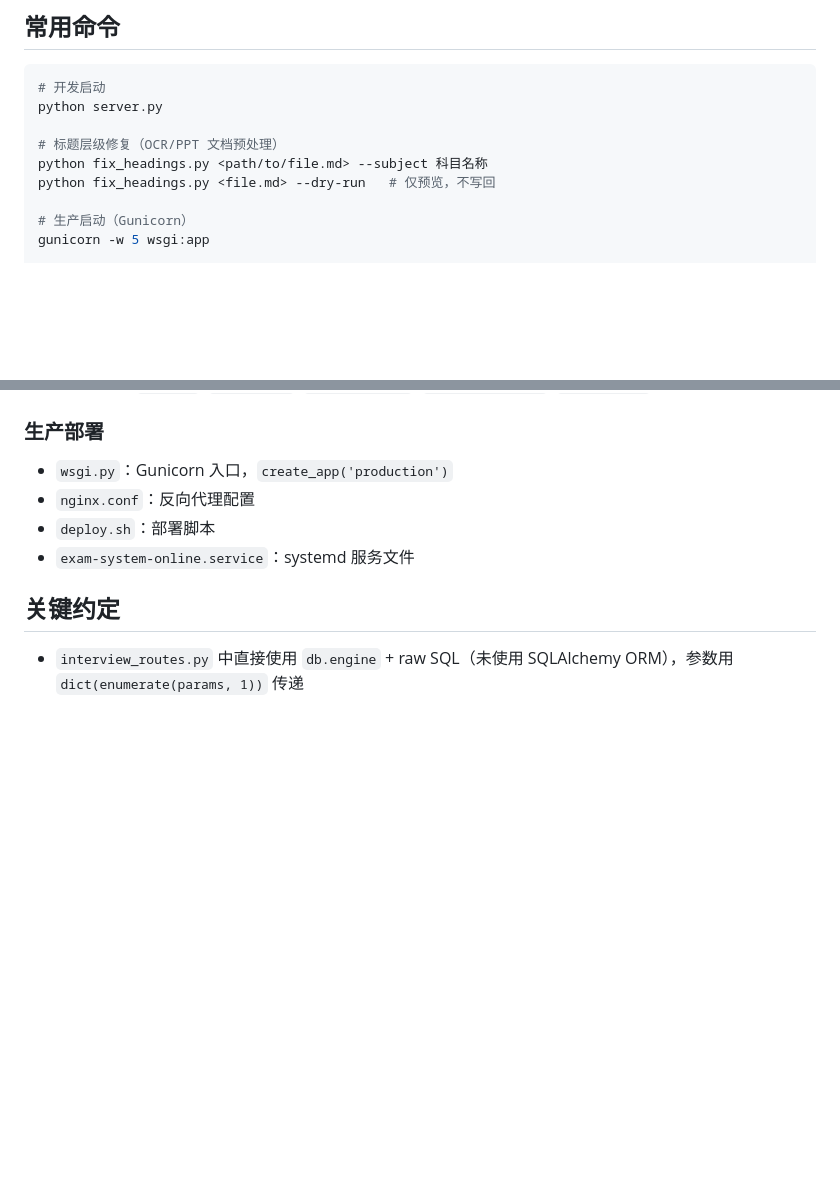
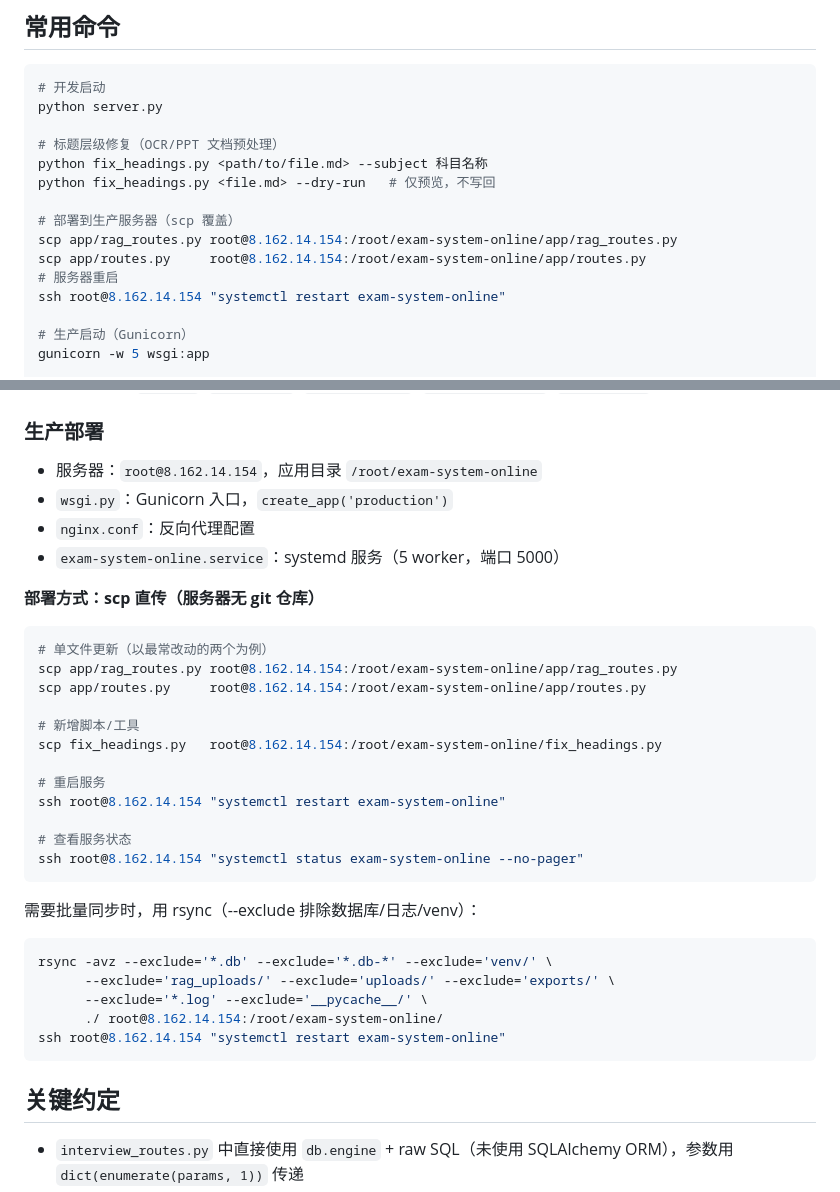
Before and after one commit to lxjthu/Question-Bank-System, a Markdown page: CLAUDE.md, 2 parts joined by grey strips. GitHub-like rendering; blank space fills up the shorter version.

Commit message:
docs: 更新部署方式为 scp 直传（服务器无 git 仓库）
- 常用命令补充 scp 部署示例
- 生产部署章节改为 scp + rsync 说明，移除 deploy.sh git pull 方式
- 记录服务器地址、应用目录、服务配置

Co-Authored-By: Claude Sonnet 4.6 <noreply@anthropic.com>

````diff
--- a/CLAUDE.md
+++ b/CLAUDE.md
@@ -15,6 +15,12 @@ python server.py
 # 标题层级修复（OCR/PPT 文档预处理）
 python fix_headings.py <path/to/file.md> --subject 科目名称
 python fix_headings.py <file.md> --dry-run   # 仅预览，不写回
+
+# 部署到生产服务器（scp 覆盖）
+scp app/rag_routes.py root@8.162.14.154:/root/exam-system-online/app/rag_routes.py
+scp app/routes.py     root@8.162.14.154:/root/exam-system-online/app/routes.py
+# 服务器重启
+ssh root@8.162.14.154 "systemctl restart exam-system-online"
 
 # 生产启动（Gunicorn）
 gunicorn -w 5 wsgi:app
@@ -112,10 +118,37 @@ cp .env.example .env
 
 ### 生产部署
 
+- 服务器：`root@8.162.14.154`，应用目录 `/root/exam-system-online`
 - `wsgi.py`：Gunicorn 入口，`create_app('production')`
 - `nginx.conf`：反向代理配置
-- `deploy.sh`：部署脚本
-- `exam-system-online.service`：systemd 服务文件
+- `exam-system-online.service`：systemd 服务（5 worker，端口 5000）
+
+**部署方式：scp 直传（服务器无 git 仓库）**
+
+```bash
+# 单文件更新（以最常改动的两个为例）
+scp app/rag_routes.py root@8.162.14.154:/root/exam-system-online/app/rag_routes.py
+scp app/routes.py     root@8.162.14.154:/root/exam-system-online/app/routes.py
+
+# 新增脚本/工具
+scp fix_headings.py   root@8.162.14.154:/root/exam-system-online/fix_headings.py
+
+# 重启服务
+ssh root@8.162.14.154 "systemctl restart exam-system-online"
+
+# 查看服务状态
+ssh root@8.162.14.154 "systemctl status exam-system-online --no-pager"
+```
+
+需要批量同步时，用 rsync（--exclude 排除数据库/日志/venv）：
+
+```bash
+rsync -avz --exclude='*.db' --exclude='*.db-*' --exclude='venv/' \
+      --exclude='rag_uploads/' --exclude='uploads/' --exclude='exports/' \
+      --exclude='*.log' --exclude='__pycache__/' \
+      ./ root@8.162.14.154:/root/exam-system-online/
+ssh root@8.162.14.154 "systemctl restart exam-system-online"
+```
 
 ## 关键约定
 
````
